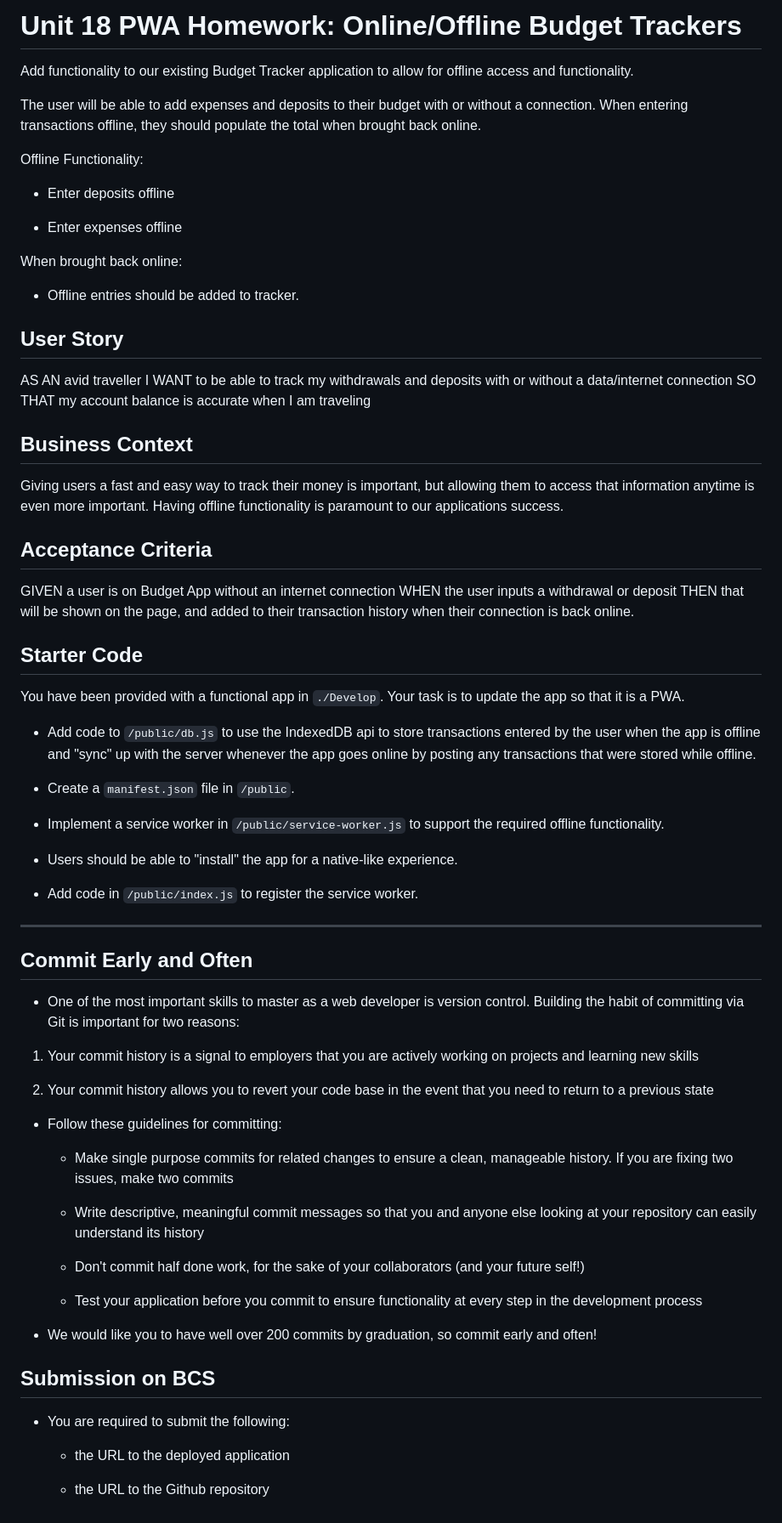
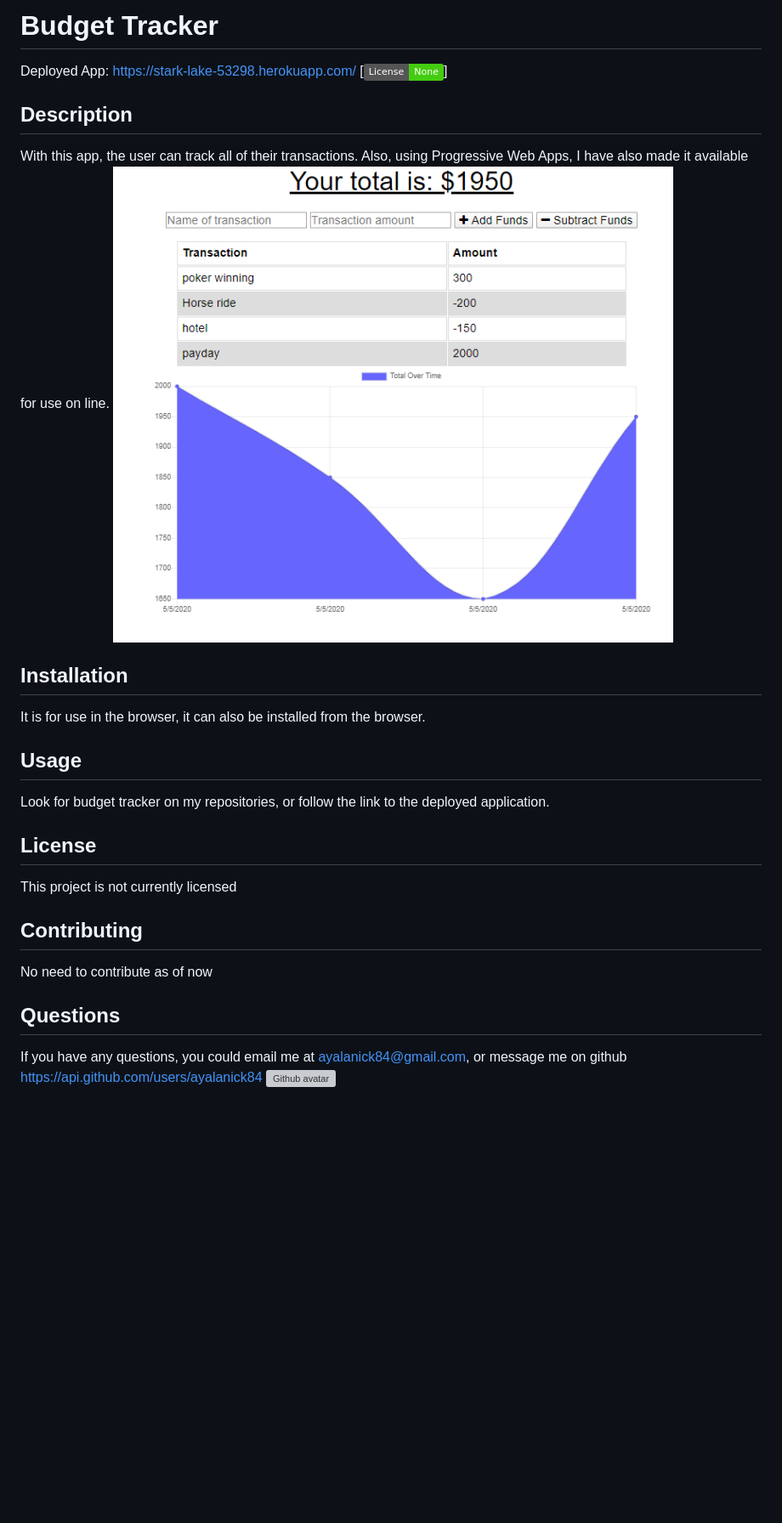
Before and after one commit to ayalanick84/budget-tracker, a Markdown page: README.md, the part around the change. Shown: that part at 85% size. Drawn GitHub-style; pictures changed too: images/screenshot.png (added); badges without logos; blank space fills up the shorter version; grey boxes are pictures that could not be loaded.

Commit message:
Fixed json problem and made readme

```diff
--- a/README.md
+++ b/README.md
@@ -1,75 +1,19 @@
-# Unit 18 PWA Homework: Online/Offline Budget Trackers
+# Budget Tracker
+Deployed App: https://stark-lake-53298.herokuapp.com/
+[![License: MPL 2.0](https://img.shields.io/badge/License-None%20-brightgreen.svg)]
+## Description
+With this app, the user can track all of their transactions. Also, using Progressive Web Apps, I have also made it available for use on line.
+![Deployed App](./images/screenshot.png)
+## Installation
+It is for use in the browser, it can also be installed from the browser.
 
-Add functionality to our existing Budget Tracker application to allow for offline access and functionality.
+## Usage
+Look for budget tracker on my repositories, or follow the link to the deployed application.
+## License
+This project is not currently licensed
 
-The user will be able to add expenses and deposits to their budget with or without a connection. When entering transactions offline, they should populate the total when brought back online.
-
-Offline Functionality:
-
-  * Enter deposits offline
-
-  * Enter expenses offline
-
-When brought back online:
-
-  * Offline entries should be added to tracker.
-
-## User Story
-AS AN avid traveller
-I WANT to be able to track my withdrawals and deposits with or without a data/internet connection
-SO THAT my account balance is accurate when I am traveling
-
-## Business Context
-
-Giving users a fast and easy way to track their money is important, but allowing them to access that information anytime is even more important. Having offline functionality is paramount to our applications success.
-
-
-## Acceptance Criteria
-GIVEN a user is on Budget App without an internet connection
-WHEN the user inputs a withdrawal or deposit
-THEN that will be shown on the page, and added to their transaction history when their connection is back online.
-
-
-## Starter Code
-
-You have been provided with a functional app in `./Develop`. Your task is to update the app so that it is a PWA.
-
-* Add code to `/public/db.js` to use the IndexedDB api to store transactions entered by the user when the app is offline and "sync" up with the server whenever the app goes online by posting any transactions that were stored while offline.
-
-* Create a `manifest.json` file in `/public`.
-
-* Implement a service worker in `/public/service-worker.js` to support the required offline functionality.
-
-* Users should be able to "install" the app for a native-like experience.
-
-* Add code in `/public/index.js` to register the service worker.
-
-- - -
-
-## Commit Early and Often
-
-* One of the most important skills to master as a web developer is version control. Building the habit of committing via Git is important for two reasons:
-
-1. Your commit history is a signal to employers that you are actively working on projects and learning new skills
-
-2. Your commit history allows you to revert your code base in the event that you need to return to a previous state
-
-* Follow these guidelines for committing:
-
-  * Make single purpose commits for related changes to ensure a clean, manageable history. If you are fixing two issues, make two commits
-
-  * Write descriptive, meaningful commit messages so that you and anyone else looking at your repository can easily understand its history
-
-  * Don't commit half done work, for the sake of your collaborators (and your future self!)
-
-  * Test your application before you commit to ensure functionality at every step in the development process
-
-* We would like you to have well over 200 commits by graduation, so commit early and often!
-
-## Submission on BCS
-
-* You are required to submit the following:
-
-  * the URL to the deployed application
-
-  * the URL to the Github repository
+## Contributing
+No need to contribute as of now
+## Questions
+If you have any questions, you could email me at ayalanick84@gmail.com, or message me on github https://api.github.com/users/ayalanick84
+![Github avatar](https://avatars3.githubusercontent.com/u/59402185?v=4)
```
Also changed, not shown: 1 other file.
